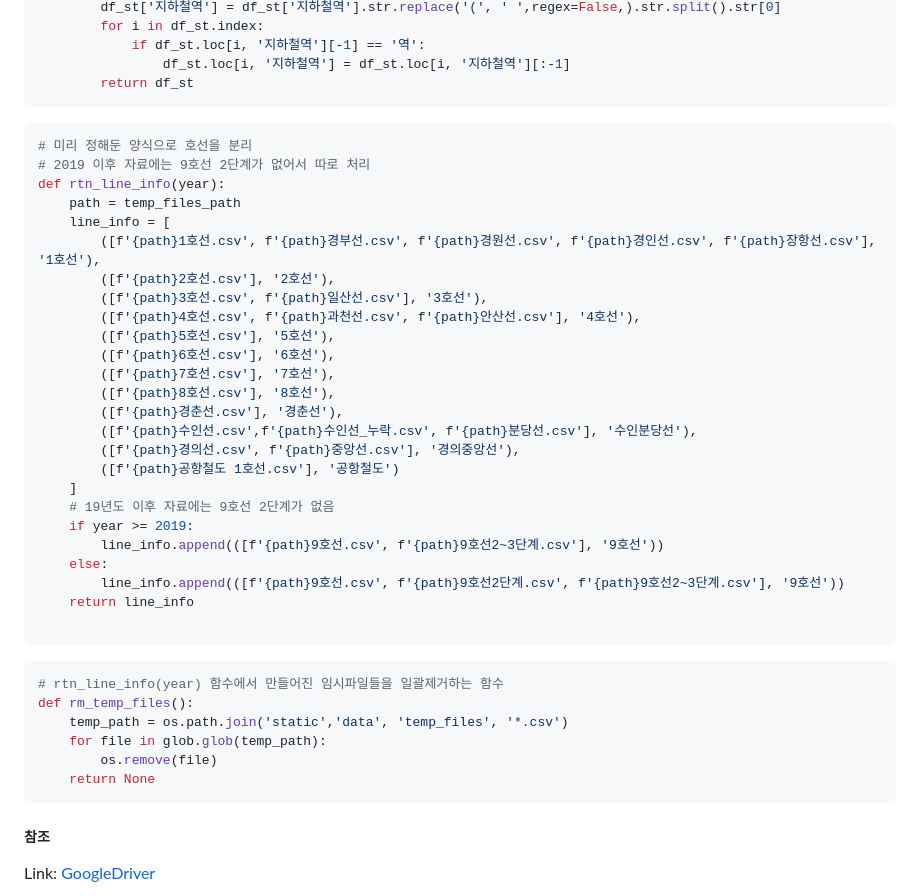
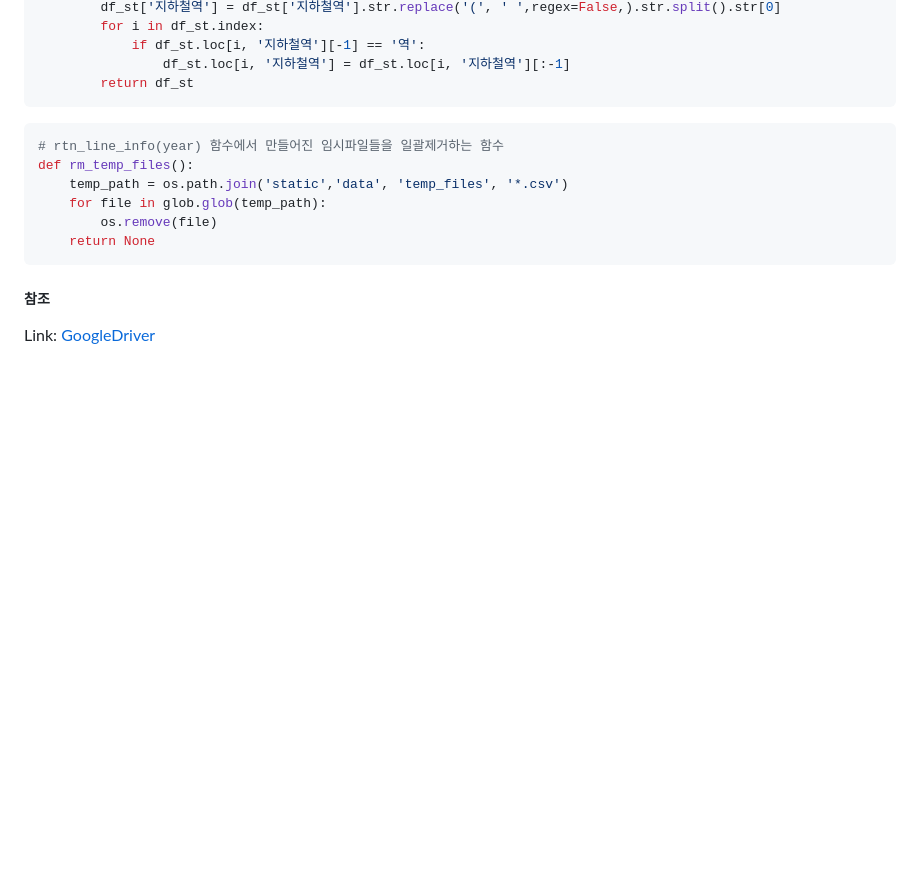
Before and after one commit to Mayhem-XD/PyCo, a Markdown page: README.md, the part around the change. Drawn GitHub-style; blank space fills up the shorter version.

```diff
--- a/README.md
+++ b/README.md
@@ -84,35 +84,6 @@ def stn_name_modification(name=main_file_name):
 ~~~
 
 
-
-~~~ python
-# 미리 정해둔 양식으로 호선을 분리
-# 2019 이후 자료에는 9호선 2단계가 없어서 따로 처리
-def rtn_line_info(year):
-    path = temp_files_path
-    line_info = [
-        ([f'{path}1호선.csv', f'{path}경부선.csv', f'{path}경원선.csv', f'{path}경인선.csv', f'{path}장항선.csv'], '1호선'),
-        ([f'{path}2호선.csv'], '2호선'),
-        ([f'{path}3호선.csv', f'{path}일산선.csv'], '3호선'),
-        ([f'{path}4호선.csv', f'{path}과천선.csv', f'{path}안산선.csv'], '4호선'),
-        ([f'{path}5호선.csv'], '5호선'),
-        ([f'{path}6호선.csv'], '6호선'),
-        ([f'{path}7호선.csv'], '7호선'),
-        ([f'{path}8호선.csv'], '8호선'),
-        ([f'{path}경춘선.csv'], '경춘선'),
-        ([f'{path}수인선.csv',f'{path}수인선_누락.csv', f'{path}분당선.csv'], '수인분당선'),
-        ([f'{path}경의선.csv', f'{path}중앙선.csv'], '경의중앙선'),
-        ([f'{path}공항철도 1호선.csv'], '공항철도')
-    ]
-    # 19년도 이후 자료에는 9호선 2단계가 없음
-    if year >= 2019:
-        line_info.append(([f'{path}9호선.csv', f'{path}9호선2~3단계.csv'], '9호선'))
-    else:
-        line_info.append(([f'{path}9호선.csv', f'{path}9호선2단계.csv', f'{path}9호선2~3단계.csv'], '9호선'))
-    return line_info
-
-~~~
-
 ~~~ python
 # rtn_line_info(year) 함수에서 만들어진 임시파일들을 일괄제거하는 함수
 def rm_temp_files():
```
